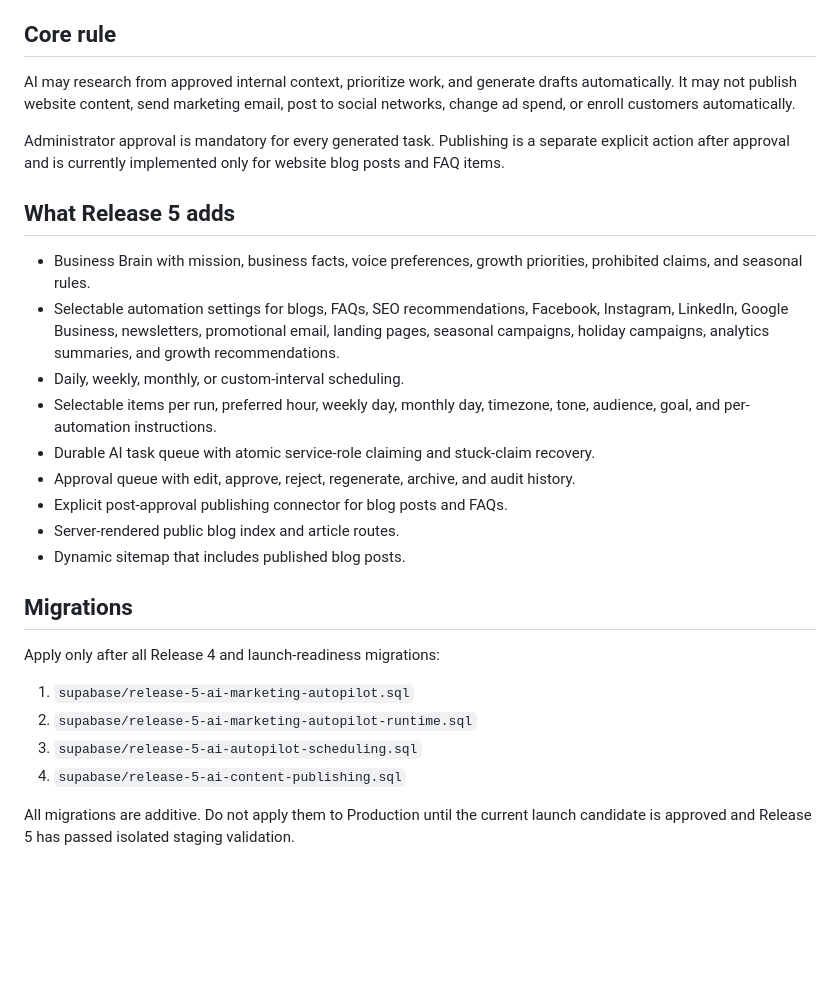
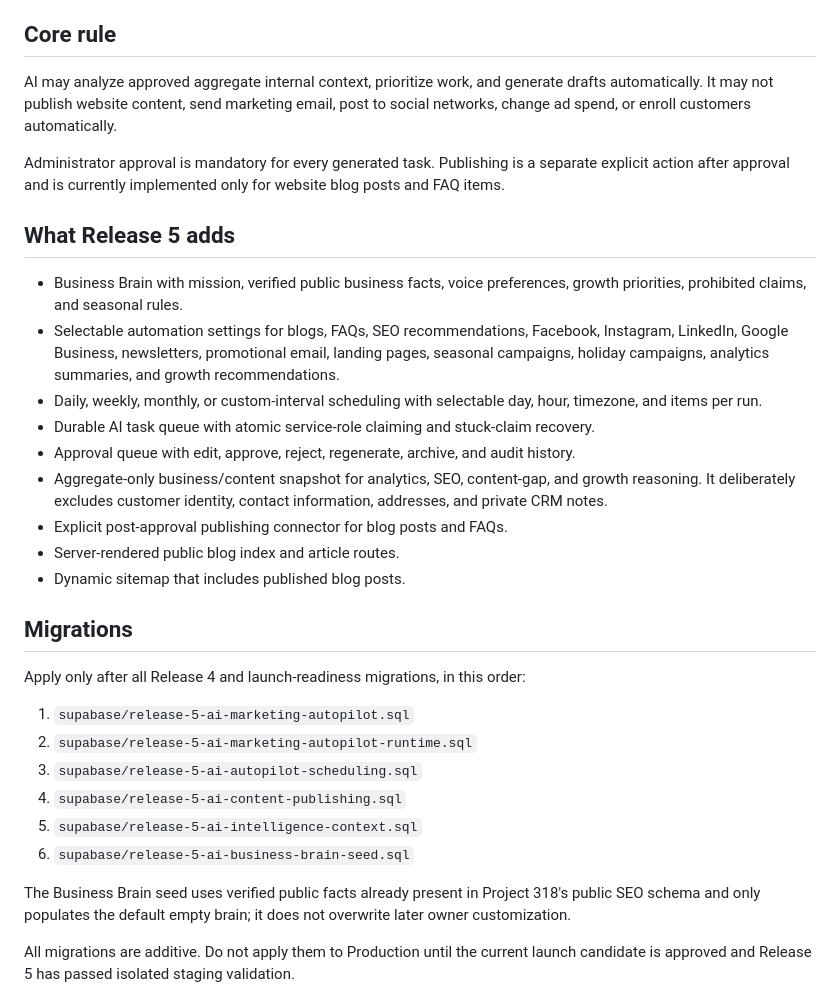
Before and after one commit to 318foodcompany-ctrl/project-318, a Markdown page: RELEASE-5-AI-MARKETING-AUTOPILOT.md, the part around one of its changes. GitHub-like rendering; blank space fills up the shorter version.

```diff
--- a/RELEASE-5-AI-MARKETING-AUTOPILOT.md
+++ b/RELEASE-5-AI-MARKETING-AUTOPILOT.md
@@ -4,30 +4,34 @@ Release 5 turns the existing Release 4 AI draft generator into a configurable, s
 
 ## Core rule
 
-AI may research from approved internal context, prioritize work, and generate drafts automatically. It may not publish website content, send marketing email, post to social networks, change ad spend, or enroll customers automatically.
+AI may analyze approved aggregate internal context, prioritize work, and generate drafts automatically. It may not publish website content, send marketing email, post to social networks, change ad spend, or enroll customers automatically.
 
 Administrator approval is mandatory for every generated task. Publishing is a separate explicit action after approval and is currently implemented only for website blog posts and FAQ items.
 
 ## What Release 5 adds
 
-- Business Brain with mission, business facts, voice preferences, growth priorities, prohibited claims, and seasonal rules.
+- Business Brain with mission, verified public business facts, voice preferences, growth priorities, prohibited claims, and seasonal rules.
 - Selectable automation settings for blogs, FAQs, SEO recommendations, Facebook, Instagram, LinkedIn, Google Business, newsletters, promotional email, landing pages, seasonal campaigns, holiday campaigns, analytics summaries, and growth recommendations.
-- Daily, weekly, monthly, or custom-interval scheduling.
-- Selectable items per run, preferred hour, weekly day, monthly day, timezone, tone, audience, goal, and per-automation instructions.
+- Daily, weekly, monthly, or custom-interval scheduling with selectable day, hour, timezone, and items per run.
 - Durable AI task queue with atomic service-role claiming and stuck-claim recovery.
 - Approval queue with edit, approve, reject, regenerate, archive, and audit history.
+- Aggregate-only business/content snapshot for analytics, SEO, content-gap, and growth reasoning. It deliberately excludes customer identity, contact information, addresses, and private CRM notes.
 - Explicit post-approval publishing connector for blog posts and FAQs.
 - Server-rendered public blog index and article routes.
 - Dynamic sitemap that includes published blog posts.
 
 ## Migrations
 
-Apply only after all Release 4 and launch-readiness migrations:
+Apply only after all Release 4 and launch-readiness migrations, in this order:
 
 1. `supabase/release-5-ai-marketing-autopilot.sql`
 2. `supabase/release-5-ai-marketing-autopilot-runtime.sql`
 3. `supabase/release-5-ai-autopilot-scheduling.sql`
 4. `supabase/release-5-ai-content-publishing.sql`
+5. `supabase/release-5-ai-intelligence-context.sql`
+6. `supabase/release-5-ai-business-brain-seed.sql`
+
+The Business Brain seed uses verified public facts already present in Project 318's public SEO schema and only populates the default empty brain; it does not overwrite later owner customization.
 
 All migrations are additive. Do not apply them to Production until the current launch candidate is approved and Release 5 has passed isolated staging validation.
 
```
Also changed, not shown: other parts of RELEASE-5-AI-MARKETING-AUTOPILOT.md (+26 -29 lines).
